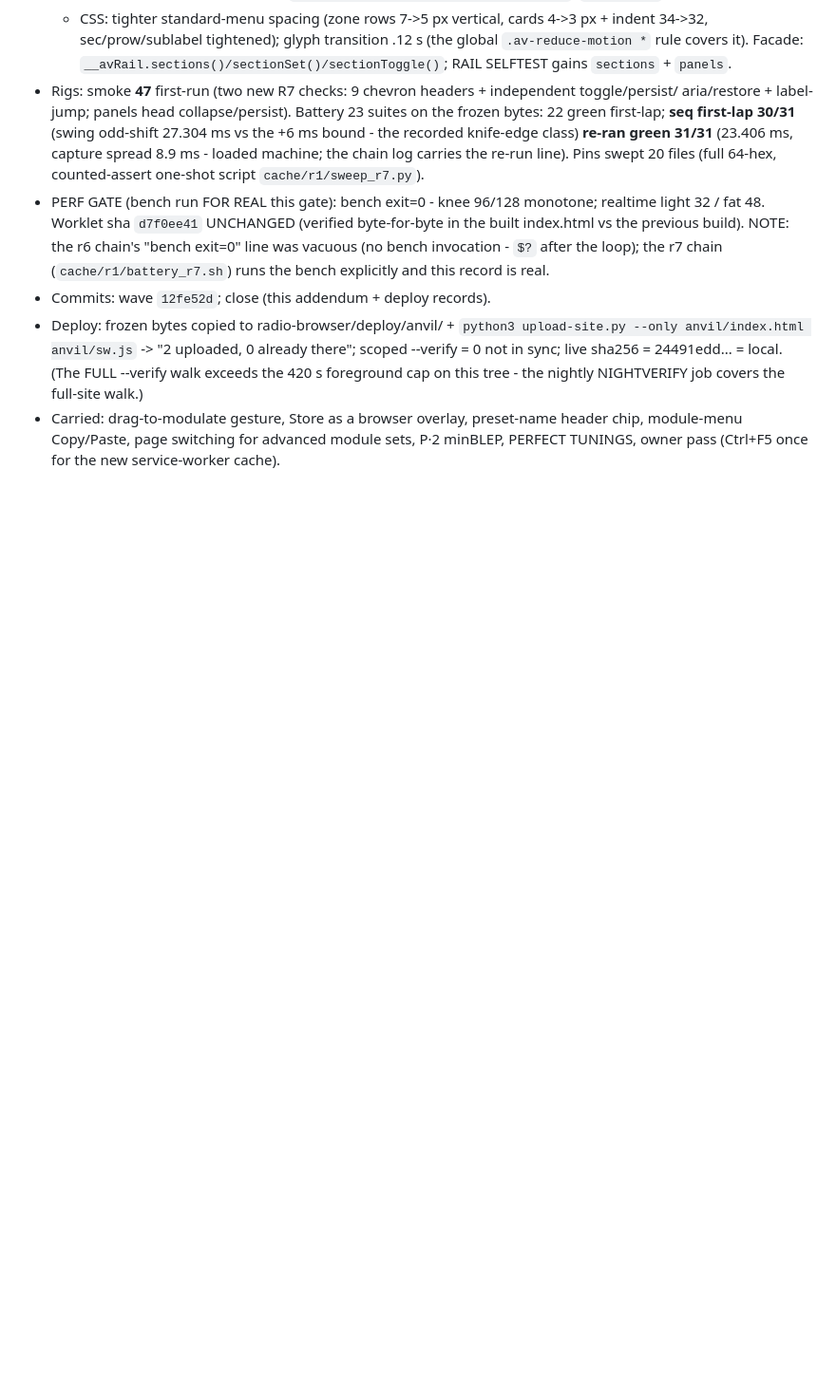
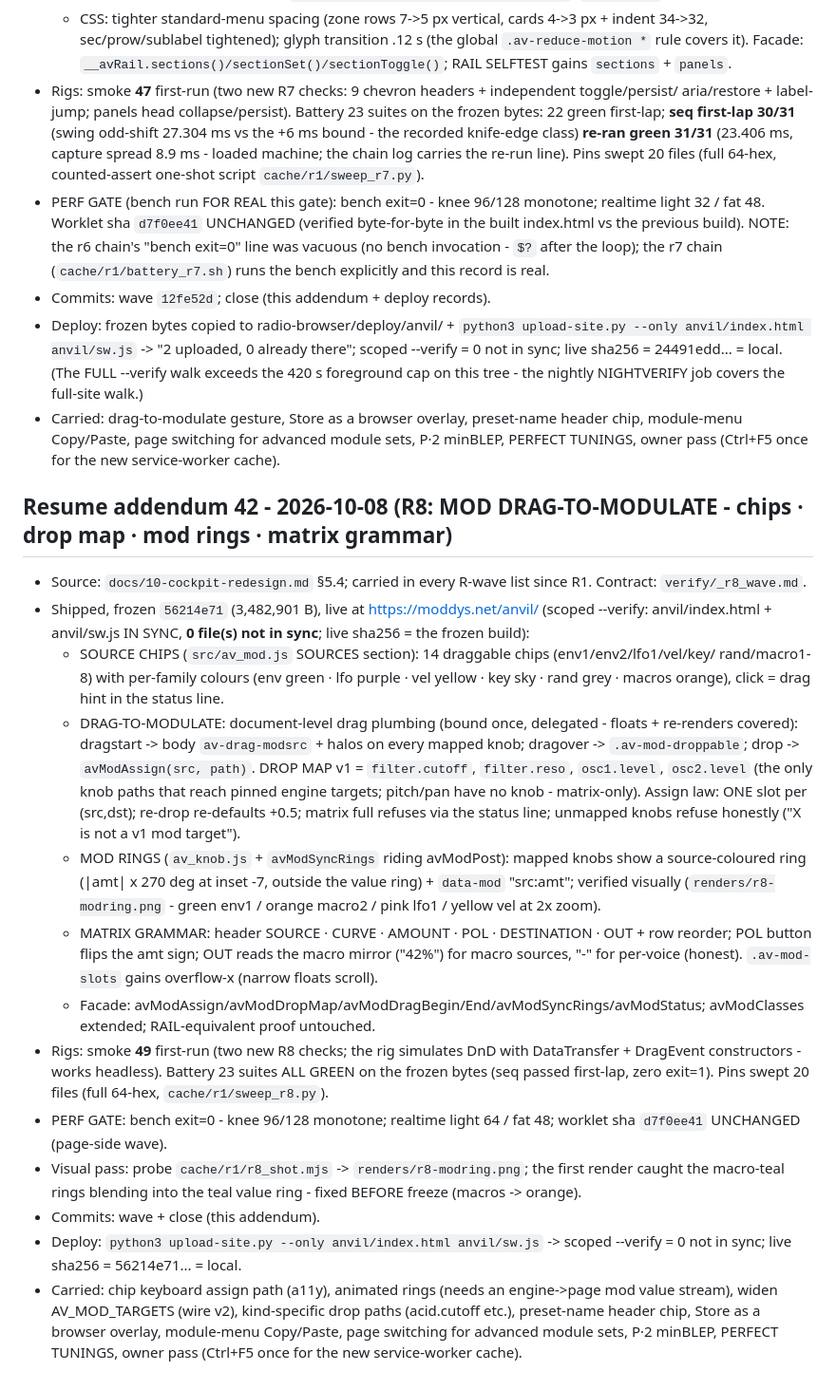
Before and after one commit to ModdySwag/Anvil, a Markdown page: CONTINUATION-2026-10-06.md, the part around the change. Shown at 95% size. Rendered like a GitHub page; blank space fills up the shorter version.

Commit message:
R8 close: addendum 42 (mod drag-to-modulate - chips/drop map/rings/grammar + battery 23 green + bench knee 96/128 + visual pass + deploy records)

```diff
--- a/CONTINUATION-2026-10-06.md
+++ b/CONTINUATION-2026-10-06.md
@@ -1720,3 +1720,44 @@ Resume phrase: **"continue anvil"**.
 - Carried: drag-to-modulate gesture, Store as a browser overlay, preset-name header chip,
   module-menu Copy/Paste, page switching for advanced module sets, P·2 minBLEP, PERFECT TUNINGS,
   owner pass (Ctrl+F5 once for the new service-worker cache).
+
+## Resume addendum 42 - 2026-10-08 (R8: MOD DRAG-TO-MODULATE - chips · drop map · mod rings · matrix grammar)
+
+- Source: `docs/10-cockpit-redesign.md` §5.4; carried in every R-wave list since R1. Contract:
+  `verify/_r8_wave.md`.
+- Shipped, frozen `56214e71` (3,482,901 B), live at https://moddys.net/anvil/ (scoped --verify:
+  anvil/index.html + anvil/sw.js IN SYNC, **0 file(s) not in sync**; live sha256 = the frozen build):
+  - SOURCE CHIPS (`src/av_mod.js` SOURCES section): 14 draggable chips (env1/env2/lfo1/vel/key/
+    rand/macro1-8) with per-family colours (env green · lfo purple · vel yellow · key sky · rand
+    grey · macros orange), click = drag hint in the status line.
+  - DRAG-TO-MODULATE: document-level drag plumbing (bound once, delegated - floats + re-renders
+    covered): dragstart -> body `av-drag-modsrc` + halos on every mapped knob; dragover ->
+    `.av-mod-droppable`; drop -> `avModAssign(src, path)`. DROP MAP v1 = `filter.cutoff`,
+    `filter.reso`, `osc1.level`, `osc2.level` (the only knob paths that reach pinned engine
+    targets; pitch/pan have no knob - matrix-only). Assign law: ONE slot per (src,dst); re-drop
+    re-defaults +0.5; matrix full refuses via the status line; unmapped knobs refuse honestly
+    ("X is not a v1 mod target").
+  - MOD RINGS (`av_knob.js` + `avModSyncRings` riding avModPost): mapped knobs show a
+    source-coloured ring (|amt| x 270 deg at inset -7, outside the value ring) + `data-mod`
+    "src:amt"; verified visually (`renders/r8-modring.png` - green env1 / orange macro2 /
+    pink lfo1 / yellow vel at 2x zoom).
+  - MATRIX GRAMMAR: header SOURCE · CURVE · AMOUNT · POL · DESTINATION · OUT + row reorder; POL
+    button flips the amt sign; OUT reads the macro mirror ("42%") for macro sources, "-" for
+    per-voice (honest). `.av-mod-slots` gains overflow-x (narrow floats scroll).
+  - Facade: avModAssign/avModDropMap/avModDragBegin/End/avModSyncRings/avModStatus; avModClasses
+    extended; RAIL-equivalent proof untouched.
+- Rigs: smoke **49** first-run (two new R8 checks; the rig simulates DnD with DataTransfer +
+  DragEvent constructors - works headless). Battery 23 suites ALL GREEN on the frozen bytes (seq
+  passed first-lap, zero exit=1). Pins swept 20 files (full 64-hex, `cache/r1/sweep_r8.py`).
+- PERF GATE: bench exit=0 - knee 96/128 monotone; realtime light 64 / fat 48; worklet sha
+  `d7f0ee41` UNCHANGED (page-side wave).
+- Visual pass: probe `cache/r1/r8_shot.mjs` -> `renders/r8-modring.png`; the first render caught
+  the macro-teal rings blending into the teal value ring - fixed BEFORE freeze (macros -> orange).
+- Commits: wave + close (this addendum).
+- Deploy: `python3 upload-site.py --only anvil/index.html anvil/sw.js` -> scoped --verify = 0 not
+  in sync; live sha256 = 56214e71... = local.
+- Carried: chip keyboard assign path (a11y), animated rings (needs an engine->page mod value
+  stream), widen AV_MOD_TARGETS (wire v2), kind-specific drop paths (acid.cutoff etc.),
+  preset-name header chip, Store as a browser overlay, module-menu Copy/Paste, page switching for
+  advanced module sets, P·2 minBLEP, PERFECT TUNINGS, owner pass (Ctrl+F5 once for the new
+  service-worker cache).
```
